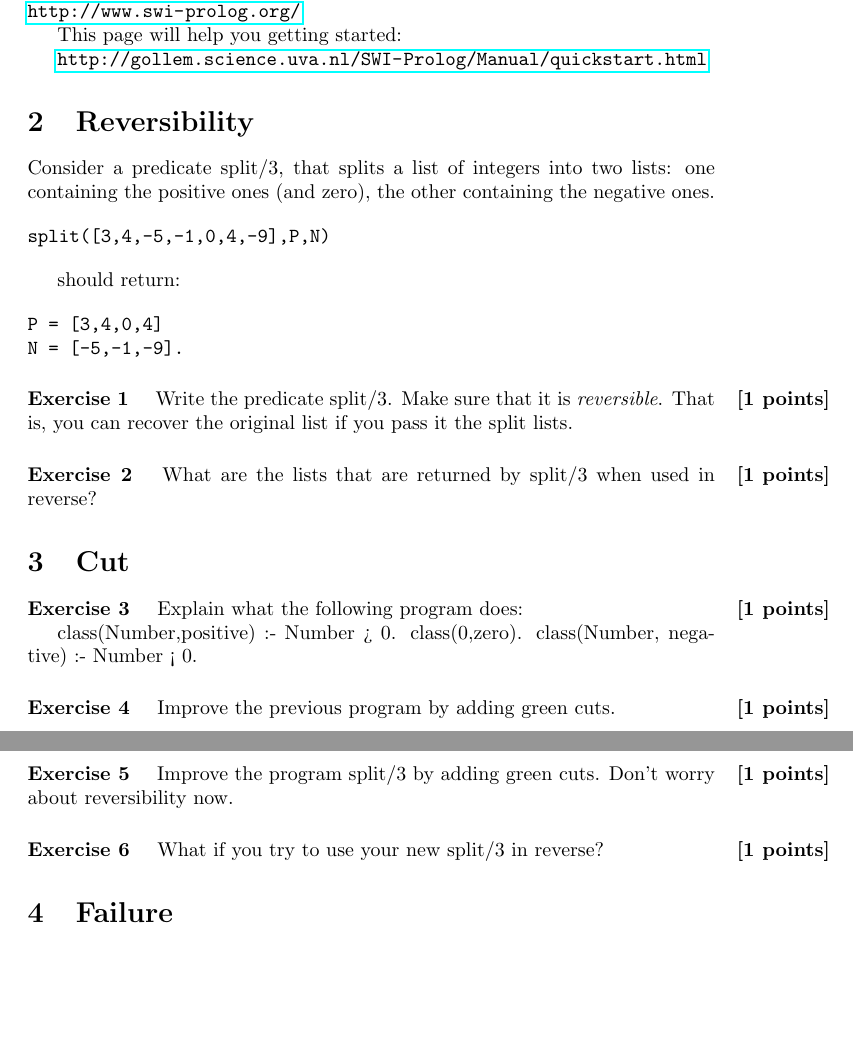
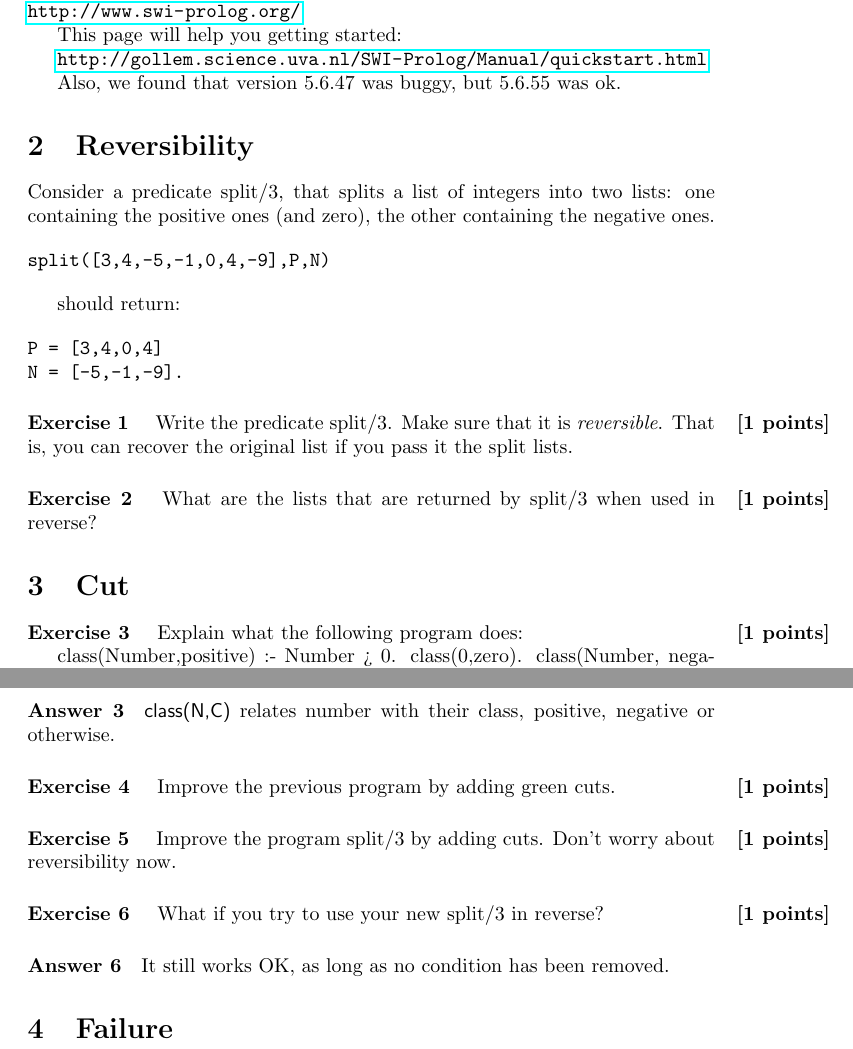
Before and after one commit to jyp/PLT-Course, a LaTeX problem sheet (Exercises/Week6/Exercises, Logic Programming.tex): two parts of pages 1 and 2 of 2, joined at a grey line, cut so that both start at the same text, the shorter picture padded with empty space. Compiled offline with pdfLaTeX.

Commit message:
Add answers

```diff
--- a/Exercises/Week6/Exercises, Logic Programming.tex
+++ b/Exercises/Week6/Exercises, Logic Programming.tex
@@ -47,6 +47,8 @@ This page will help you getting started:
 
 \url{http://gollem.science.uva.nl/SWI-Prolog/Manual/quickstart.html}
 
+Also, we found that version 5.6.47 was buggy, but 5.6.55 was ok.
+
 \section{Reversibility}
 
 
@@ -82,19 +84,26 @@ N = [-5,-1,-9].
         class(Number,positive) :- Number > 0.
         class(0,zero).
         class(Number, negative) :- Number < 0.
+\answer{
+\textsf{class(N,C)} relates number with their class, positive, negative or otherwise.
+}
 \end{question}
 
 \begin{question}{1}
-    Improve the previous program by adding green cuts.
+  Improve the previous program by adding green cuts.
 \end{question}
 
 
 \begin{question}{1}
-    Improve the program split/3 by adding green cuts. Don't worry about reversibility now.
+  Improve the program split/3 by adding cuts. Don't worry about reversibility now.
 \end{question}
 
 \begin{question}{1}
-    What if you try to use your new split/3 in reverse?
+  What if you try to use your new split/3 in reverse?
+
+\answer{
+  It still works OK, as long as no condition has been removed.
+}
 \end{question}
 
 
```
